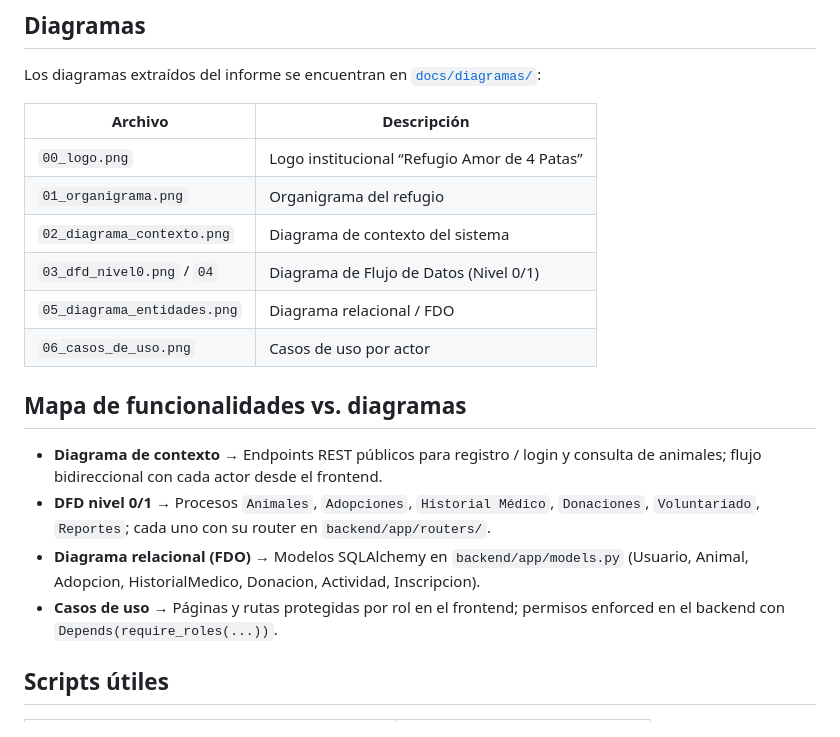
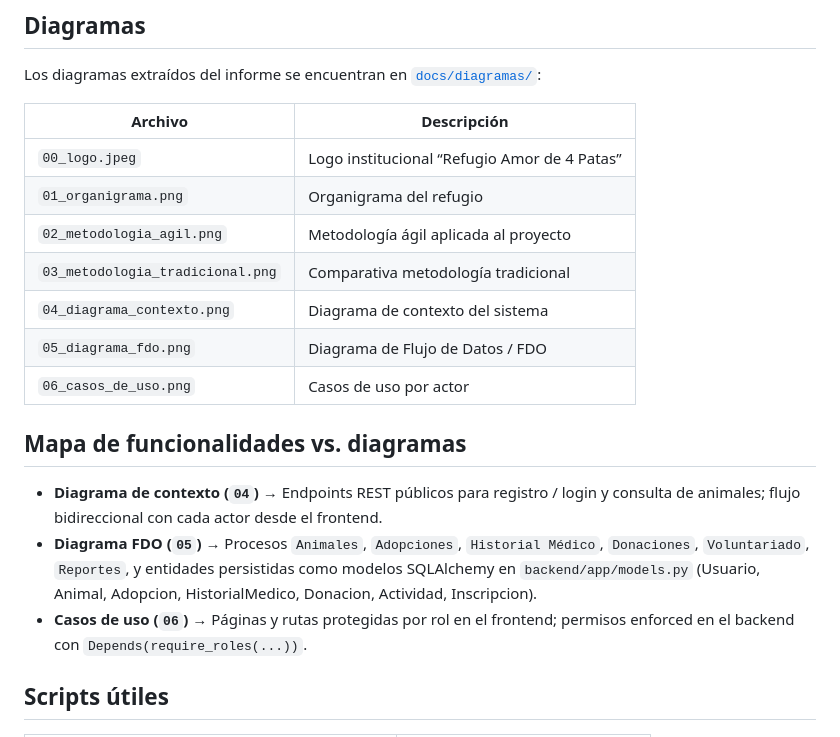
Before and after one commit to RickRodriguez17/Refujio_animales, a Markdown page: README.md, the part around the change. Rendered like a GitHub page.

Commit message:
docs: corregir tabla de diagramas en README para coincidir con archivos reales

```diff
--- a/README.md
+++ b/README.md
@@ -90,21 +90,21 @@ Aplicación en <http://localhost:5173>.
 
 Los diagramas extraídos del informe se encuentran en [`docs/diagramas/`](docs/diagramas):
 
-| Archivo                       | Descripción                                  |
-|-------------------------------|----------------------------------------------|
-| `00_logo.png`                 | Logo institucional “Refugio Amor de 4 Patas” |
-| `01_organigrama.png`          | Organigrama del refugio                      |
-| `02_diagrama_contexto.png`    | Diagrama de contexto del sistema             |
-| `03_dfd_nivel0.png` / `04`    | Diagrama de Flujo de Datos (Nivel 0/1)       |
-| `05_diagrama_entidades.png`   | Diagrama relacional / FDO                    |
-| `06_casos_de_uso.png`         | Casos de uso por actor                       |
+| Archivo                              | Descripción                                  |
+|--------------------------------------|----------------------------------------------|
+| `00_logo.jpeg`                       | Logo institucional “Refugio Amor de 4 Patas” |
+| `01_organigrama.png`                 | Organigrama del refugio                      |
+| `02_metodologia_agil.png`            | Metodología ágil aplicada al proyecto        |
+| `03_metodologia_tradicional.png`     | Comparativa metodología tradicional          |
+| `04_diagrama_contexto.png`           | Diagrama de contexto del sistema             |
+| `05_diagrama_fdo.png`                | Diagrama de Flujo de Datos / FDO             |
+| `06_casos_de_uso.png`                | Casos de uso por actor                       |
 
 ## Mapa de funcionalidades vs. diagramas
 
-* **Diagrama de contexto** → Endpoints REST públicos para registro / login y consulta de animales; flujo bidireccional con cada actor desde el frontend.
-* **DFD nivel 0/1** → Procesos `Animales`, `Adopciones`, `Historial Médico`, `Donaciones`, `Voluntariado`, `Reportes`; cada uno con su router en `backend/app/routers/`.
-* **Diagrama relacional (FDO)** → Modelos SQLAlchemy en `backend/app/models.py` (Usuario, Animal, Adopcion, HistorialMedico, Donacion, Actividad, Inscripcion).
-* **Casos de uso** → Páginas y rutas protegidas por rol en el frontend; permisos enforced en el backend con `Depends(require_roles(...))`.
+* **Diagrama de contexto (`04`)** → Endpoints REST públicos para registro / login y consulta de animales; flujo bidireccional con cada actor desde el frontend.
+* **Diagrama FDO (`05`)** → Procesos `Animales`, `Adopciones`, `Historial Médico`, `Donaciones`, `Voluntariado`, `Reportes`, y entidades persistidas como modelos SQLAlchemy en `backend/app/models.py` (Usuario, Animal, Adopcion, HistorialMedico, Donacion, Actividad, Inscripcion).
+* **Casos de uso (`06`)** → Páginas y rutas protegidas por rol en el frontend; permisos enforced en el backend con `Depends(require_roles(...))`.
 
 ## Scripts útiles
 
```
